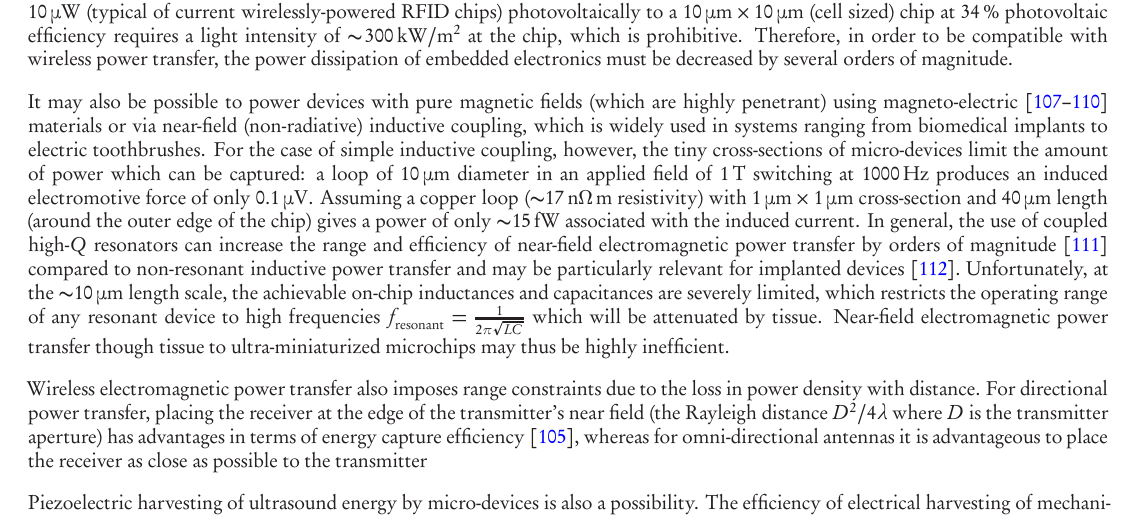
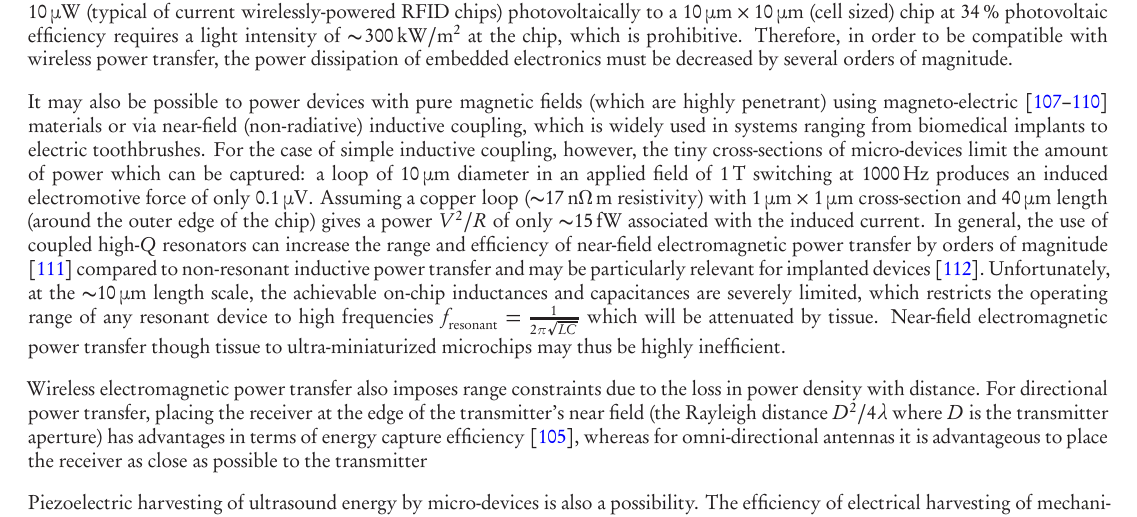
Before and after one commit to nemaload/PoBAM, a LaTeX paper (pobam.tex): part of page 15 of 34, cut so that both start at the same text. The pictures show the PDF file pobam.pdf that the author committed with the source.

Commit message:
added V^2 / R

```diff
--- a/pobam.tex
+++ b/pobam.tex
@@ -615,7 +615,7 @@ In the use of infrared light for photovoltaics, the penetration of the photons t
 To supply \SI{10}{\micro\watt} (typical of current wirelessly-powered RFID chips) photovoltaically to a \SI{10 x 10}{\micro\meter} (cell sized) chip at \SI{34}{\percent} photovoltaic efficiency requires a light intensity of \SI{\ca 300}{\kilo\watt\per\meter\squared} at the chip, which is prohibitive.
 Therefore, in order to be compatible with wireless power transfer, the power dissipation of embedded electronics must be decreased by several orders of magnitude.
 
-It may also be possible to power devices with pure magnetic fields (which are highly penetrant) using magneto-electric~\cite{Kitagawa2010, Priya2009, Yue2012, Fiebig2005} materials or via near-field (non-radiative) inductive coupling, which is widely used in systems ranging from biomedical implants to electric toothbrushes. For the case of simple inductive coupling, however, the tiny cross-sections of micro-devices limit the amount of power which can be captured: a loop of \SI{10}{\micro\meter} diameter in an applied field of \SI{1}{\tesla} switching at \SI{1000}{\hertz} produces an induced electromotive force of only \SI{0.1}{\micro\volt}. Assuming a copper loop (\SI{\ca 17}{\nano\ohm\meter} resistivity) with \SI{1 x 1}{\micro\meter} cross-section and \SI{40}{\micro\meter} length (around the outer edge of the chip) gives a power of only \SI{\ca 15}{\femto\watt} associated with the induced current. In general, the use of coupled high-$Q$ resonators can increase the range and efficiency of near-field electromagnetic power transfer by orders of magnitude \cite{Karalis2008} compared to non-resonant inductive power transfer and may be particularly relevant for implanted devices \cite{Ho2013}. Unfortunately, at the \SI{\ca 10}{\micro\meter} length scale, the achievable on-chip inductances and capacitances are severely limited, which restricts the operating range of any resonant device to high frequencies $f\sub{resonant} = \frac{1}{2\pi\sqrt{LC}}$ which will be attenuated by tissue. Near-field electromagnetic power transfer though tissue to ultra-miniaturized microchips may thus be highly inefficient.
+It may also be possible to power devices with pure magnetic fields (which are highly penetrant) using magneto-electric~\cite{Kitagawa2010, Priya2009, Yue2012, Fiebig2005} materials or via near-field (non-radiative) inductive coupling, which is widely used in systems ranging from biomedical implants to electric toothbrushes. For the case of simple inductive coupling, however, the tiny cross-sections of micro-devices limit the amount of power which can be captured: a loop of \SI{10}{\micro\meter} diameter in an applied field of \SI{1}{\tesla} switching at \SI{1000}{\hertz} produces an induced electromotive force of only \SI{0.1}{\micro\volt}. Assuming a copper loop (\SI{\ca 17}{\nano\ohm\meter} resistivity) with \SI{1 x 1}{\micro\meter} cross-section and \SI{40}{\micro\meter} length (around the outer edge of the chip) gives a power $V^2/R$ of only \SI{\ca 15}{\femto\watt} associated with the induced current. In general, the use of coupled high-$Q$ resonators can increase the range and efficiency of near-field electromagnetic power transfer by orders of magnitude \cite{Karalis2008} compared to non-resonant inductive power transfer and may be particularly relevant for implanted devices \cite{Ho2013}. Unfortunately, at the \SI{\ca 10}{\micro\meter} length scale, the achievable on-chip inductances and capacitances are severely limited, which restricts the operating range of any resonant device to high frequencies $f\sub{resonant} = \frac{1}{2\pi\sqrt{LC}}$ which will be attenuated by tissue. Near-field electromagnetic power transfer though tissue to ultra-miniaturized microchips may thus be highly inefficient.
 
 Wireless electromagnetic power transfer also imposes range constraints due to the loss in power density with distance.
 For directional power transfer, placing the receiver at the edge of the transmitter's near field (the Rayleigh distance $D^2/4\lambda$ where $D$ is the transmitter aperture) has advantages in terms of energy capture efficiency~\cite{ozeri10}, whereas for omni-directional antennas it is advantageous to place the receiver as close as possible to the transmitter
```
Also changed, not shown: pobam.pdf.
